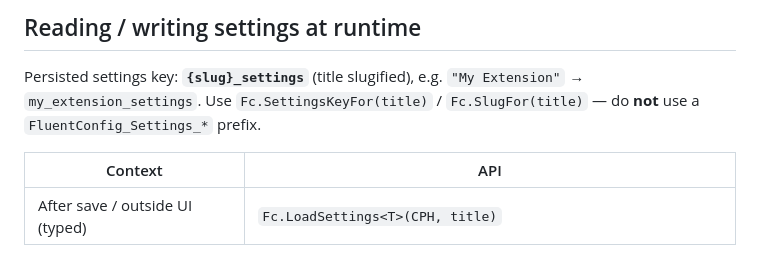
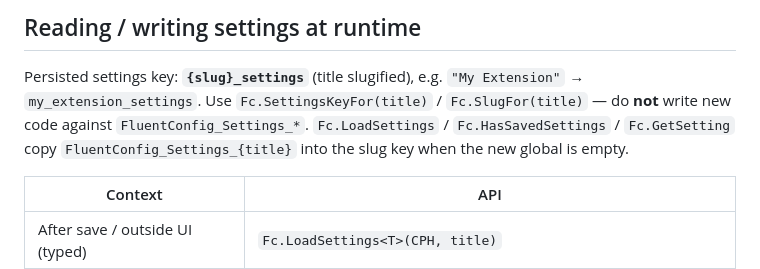
Before and after one commit to ddev01/streamerbot-scripts, a Markdown page: docs/fluentconfig-guide.md, the part around the change. Rendered like a GitHub page.

Commit message:
docs: note automatic legacy settings key migration

```diff
--- a/docs/fluentconfig-guide.md
+++ b/docs/fluentconfig-guide.md
@@ -190,7 +190,8 @@ Bare aliases like `fit` or `1/2` are rejected — always use `w-fit` / `w-1/2`.
 ## Reading / writing settings at runtime
 
 Persisted settings key: **`{slug}_settings`** (title slugified), e.g. `"My Extension"` → `my_extension_settings`.
-Use `Fc.SettingsKeyFor(title)` / `Fc.SlugFor(title)` — do **not** use a `FluentConfig_Settings_*` prefix.
+Use `Fc.SettingsKeyFor(title)` / `Fc.SlugFor(title)` — do **not** write new code against `FluentConfig_Settings_*`.
+`Fc.LoadSettings` / `Fc.HasSavedSettings` / `Fc.GetSetting` copy `FluentConfig_Settings_{title}` into the slug key when the new global is empty.
 
 | Context | API |
 |---------|-----|
```
